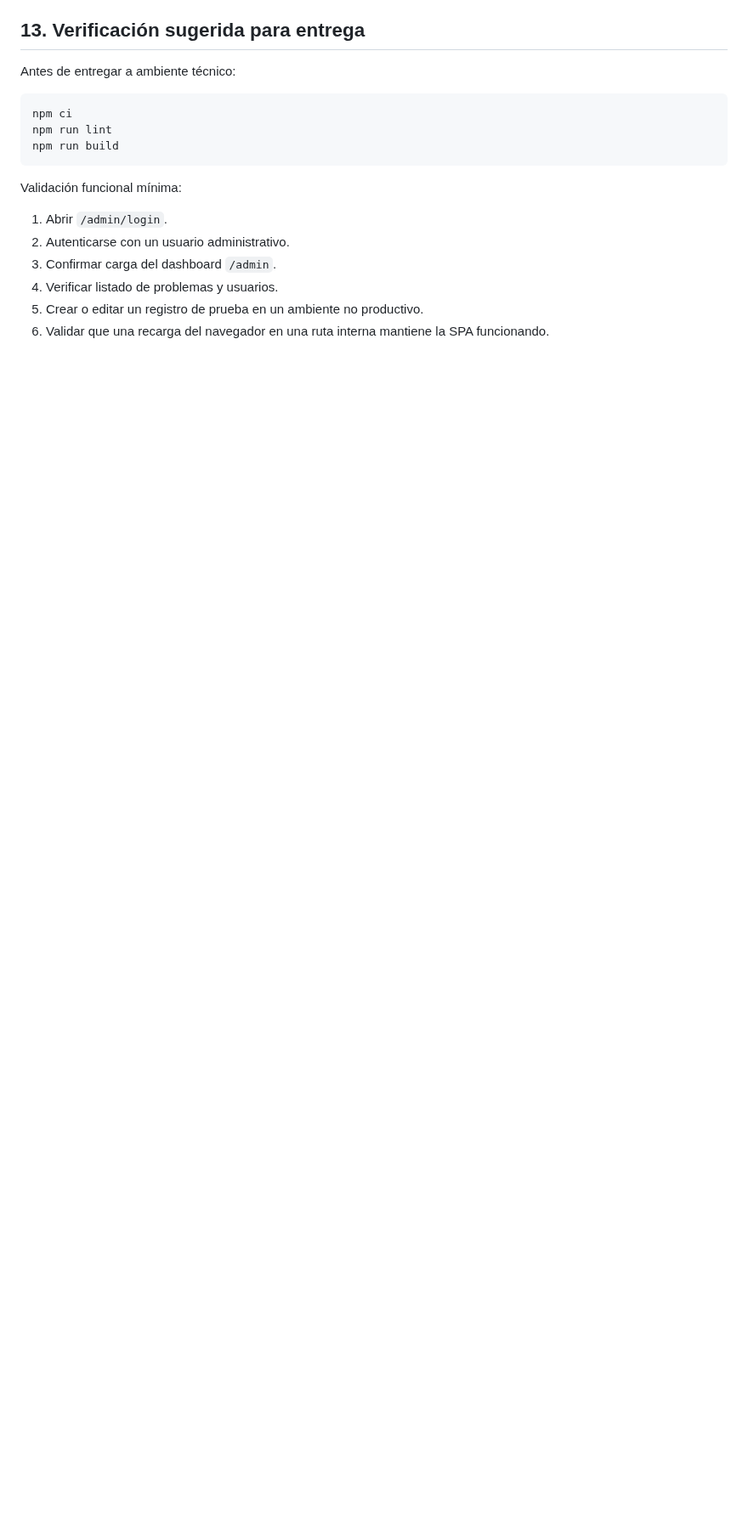
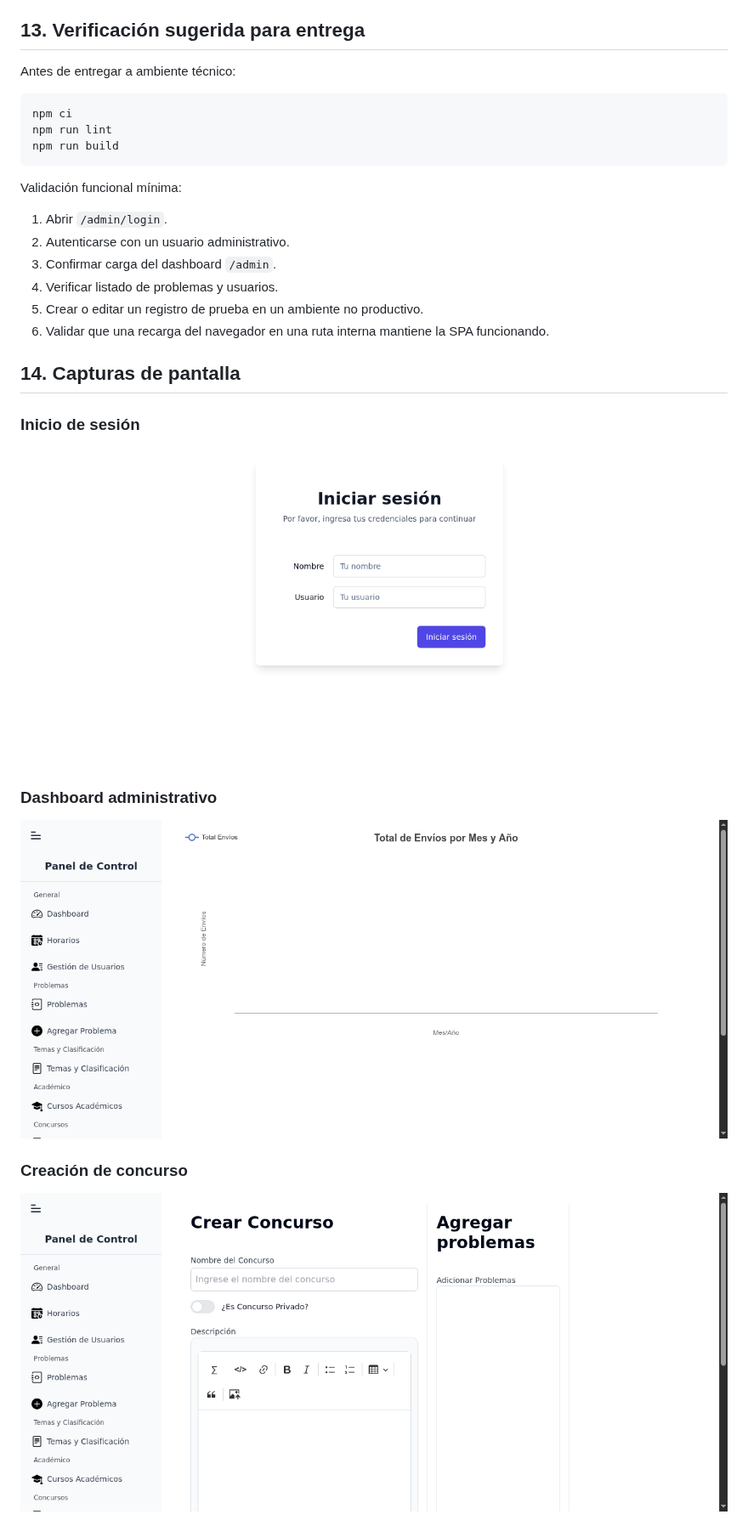
Before and after one commit to OnlineJudgeBo/patito-admin-front, a Markdown page: README.md, the part around the change. Shown at 85% size. Rendered like a GitHub page; pictures changed too: docs/screenshots/contest-form.png (added), docs/screenshots/dashboard.png (added), docs/screenshots/login.png (added); blank space fills up the shorter version.

Commit message:
Add README screenshots

```diff
--- a/README.md
+++ b/README.md
@@ -217,3 +217,17 @@ Validación funcional mínima:
 4. Verificar listado de problemas y usuarios.
 5. Crear o editar un registro de prueba en un ambiente no productivo.
 6. Validar que una recarga del navegador en una ruta interna mantiene la SPA funcionando.
+
+## 14. Capturas de pantalla
+
+### Inicio de sesión
+
+![Pantalla de inicio de sesión](docs/screenshots/login.png)
+
+### Dashboard administrativo
+
+![Dashboard administrativo](docs/screenshots/dashboard.png)
+
+### Creación de concurso
+
+![Formulario de creación de concurso](docs/screenshots/contest-form.png)
```
